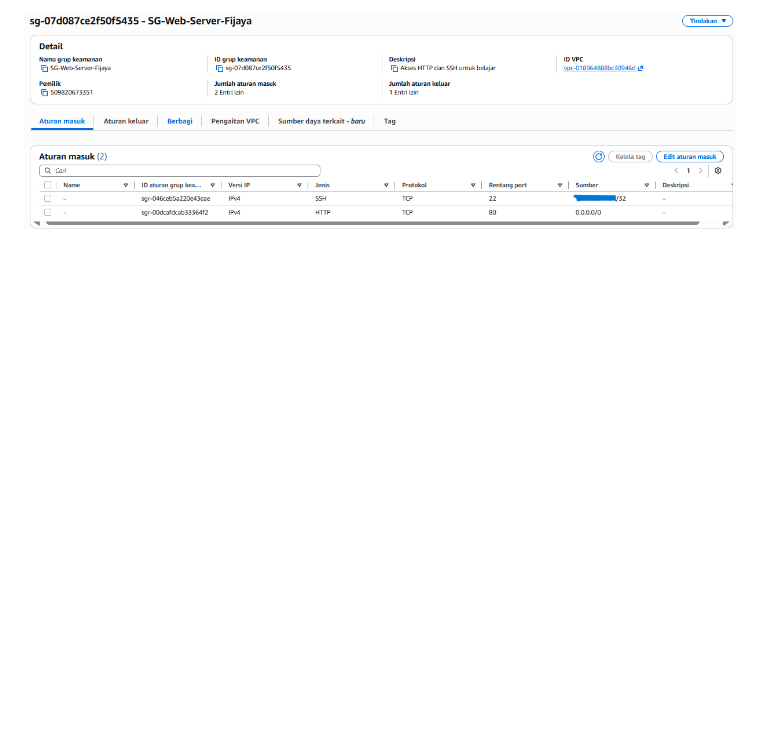
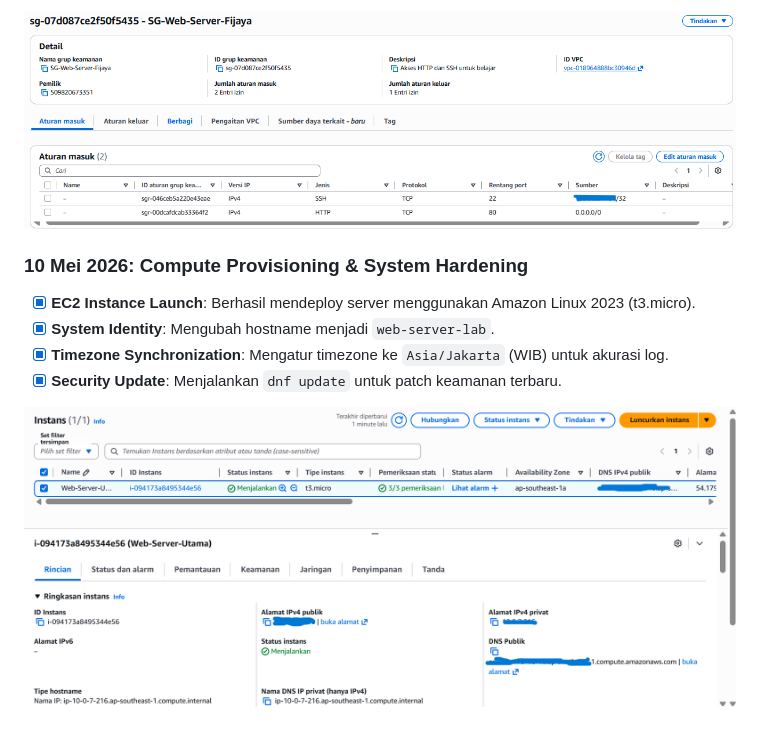
Before and after one commit to FijayaSamsudin-cloud/aws-cloud-security-lab, a Markdown page: README.md, the part around the change. Rendered like a GitHub page; pictures changed too: ec2-status-running.png (added); blank space fills up the shorter version.

Commit message:
Docs: Add censored EC2 status evidence

```diff
--- a/README.md
+++ b/README.md
@@ -43,3 +43,12 @@ Halo! Saya **Fijaya Samsudin**. Repository ini adalah bukti perjalanan saya mend
 - [x] **Outbound Rules Verification**: Memastikan server memiliki akses keluar penuh (default) untuk update sistem.
 
 ![Security Group Config](./security-group-web-config.png)
+
+
+### 10 Mei 2026: Compute Provisioning & System Hardening
+- [x] **EC2 Instance Launch**: Berhasil mendeploy server menggunakan Amazon Linux 2023 (t3.micro).
+- [x] **System Identity**: Mengubah hostname menjadi `web-server-lab`.
+- [x] **Timezone Synchronization**: Mengatur timezone ke `Asia/Jakarta` (WIB) untuk akurasi log.
+- [x] **Security Update**: Menjalankan `dnf update` untuk patch keamanan terbaru.
+
+![EC2 Running Status](./ec2-status-running.png)
```
